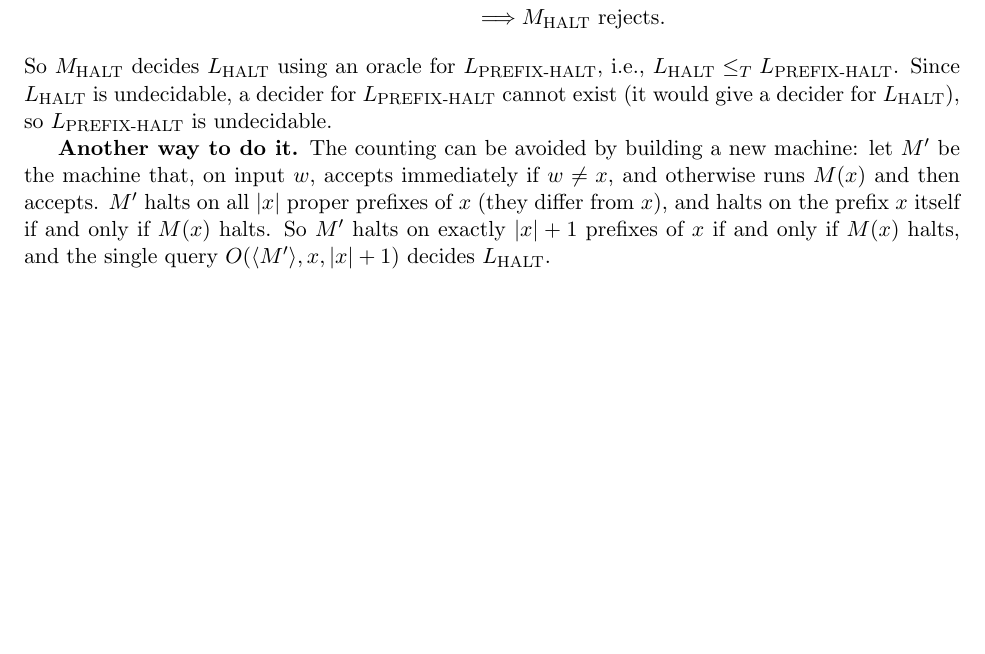
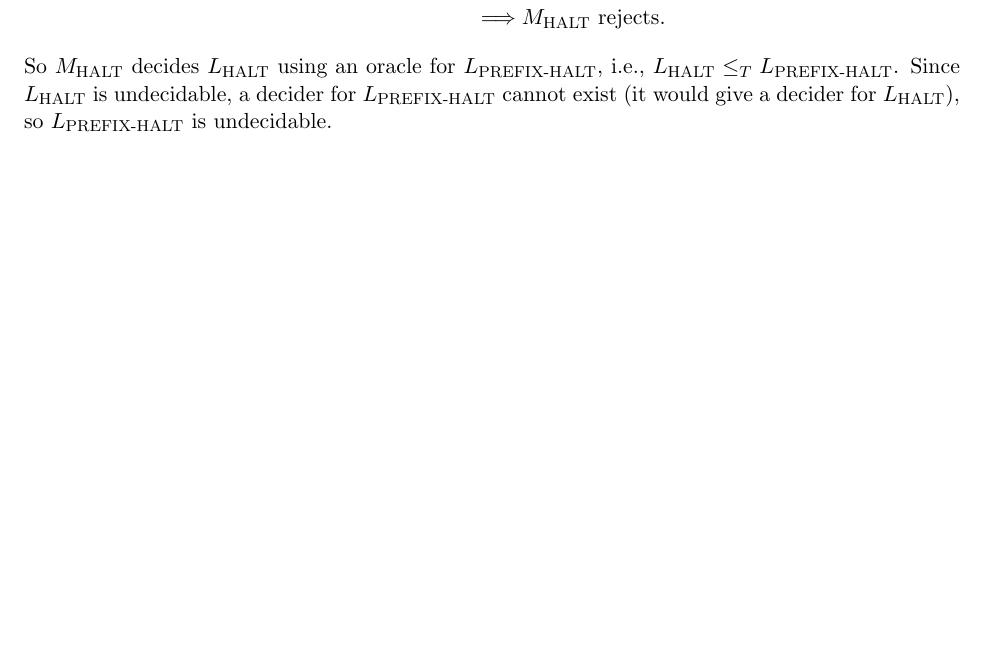
Before and after one commit to wzzzzq/376, a LaTeX problem sheet (hw6/hw6_submission.tex): part of page 17 of 18, cut so that both start at the same text, the shorter picture padded with empty space. Compiled offline with pdfLaTeX.

Commit message:
HW6: drop alternative-solution remark in Q7
Co-Authored-By: Claude Fable 5.1 <noreply@anthropic.com>
Claude-Session: https://claude.ai/code/session_01N34spbXZf85CATZQgs7SGe

```diff
--- a/hw6/hw6_submission.tex
+++ b/hw6/hw6_submission.tex
@@ -619,11 +619,6 @@ So
 So $M_{\text{HALT}}$ decides $\Lh$ using an oracle for $\Lph$, i.e., $\Lh \lT \Lph$.
 Since $\Lh$ is undecidable, a decider for $\Lph$ cannot exist (it would give a decider for $\Lh$), so $\Lph$ is undecidable.
 
-\textbf{Another way to do it.}
-The counting can be avoided by building a new machine: let $M'$ be the machine that, on input $w$, accepts immediately if $w \ne x$, and otherwise runs $M(x)$ and then accepts.
-$M'$ halts on all $\abs{x}$ proper prefixes of $x$ (they differ from $x$), and halts on the prefix $x$ itself if and only if $M(x)$ halts.
-So $M'$ halts on exactly $\abs{x}+1$ prefixes of $x$ if and only if $M(x)$ halts, and the single query $O(\inner{M'}, x, \abs{x}+1)$ decides $\Lh$.
-
 \qpage{Q8 We have a common language! (optional extra credit)}
 
 Let $A, B \subseteq \set{0,1}^*$ be arbitrary languages.
```
Also changed, not shown: hw6/hw6_submission.pdf.
